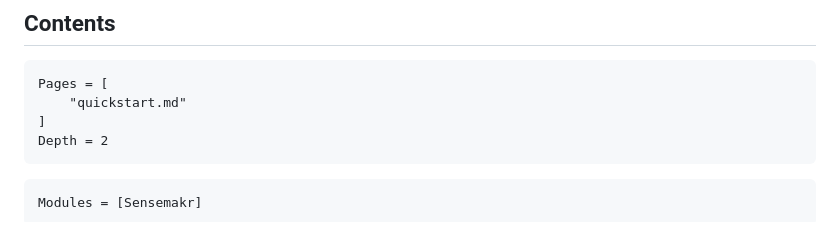
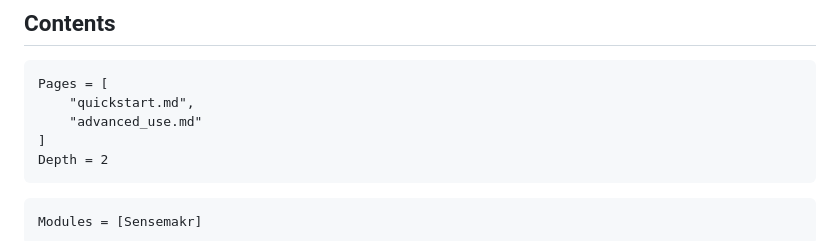
Before and after one commit to d2cml-ai/Sensemakr.jl, a Markdown page: docs/src/index.md, the part around the change. Rendered like a GitHub page.

````diff
--- a/docs/src/index.md
+++ b/docs/src/index.md
@@ -12,7 +12,8 @@ The Julia version of the package closely mirrors the R version, which can be fou
 
 ```@contents
 Pages = [
-    "quickstart.md"
+    "quickstart.md",
+    "advanced_use.md"
 ]
 Depth = 2
 ```
````
Also changed, not shown: docs/src/advanced_use.md (+34 -2 lines), docs/src/images/Figure_9.png (added), 1 other file.
